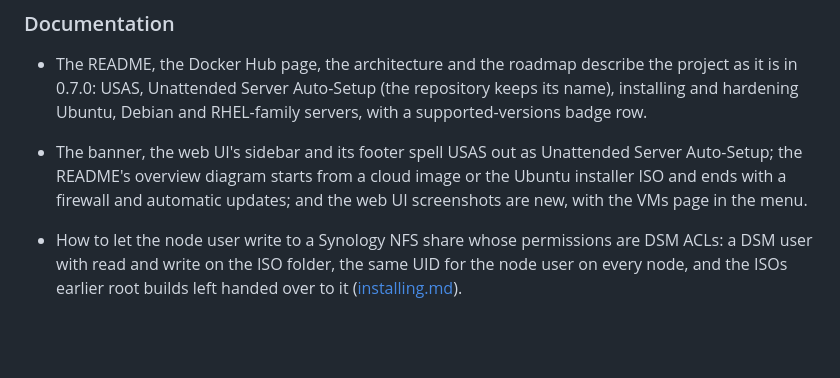
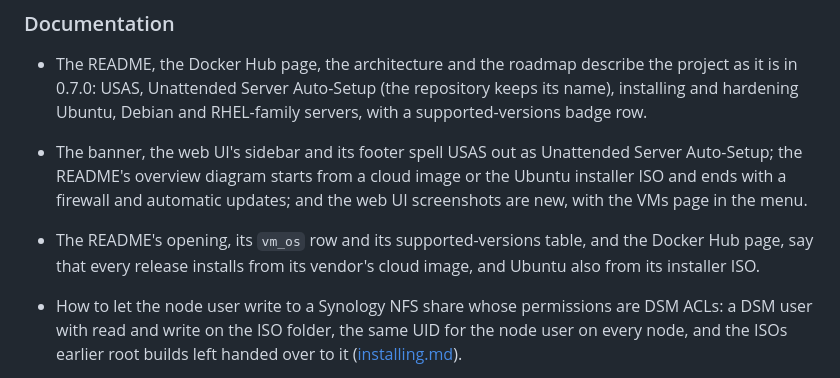
Before and after one commit to HoneyBearTech/ubuntu-server-auto-setup, a Markdown page: CHANGELOG.md, the part around the change. Rendered like a GitHub page; blank space fills up the shorter version.

```diff
--- a/CHANGELOG.md
+++ b/CHANGELOG.md
@@ -297,6 +297,8 @@ steps when upgrading (for example a renamed variable); those are listed under "U
 - The banner, the web UI's sidebar and its footer spell USAS out as Unattended Server Auto-Setup; the README's
   overview diagram starts from a cloud image or the Ubuntu installer ISO and ends with a firewall and automatic
   updates; and the web UI screenshots are new, with the VMs page in the menu.
+- The README's opening, its `vm_os` row and its supported-versions table, and the Docker Hub page, say that every
+  release installs from its vendor's cloud image, and Ubuntu also from its installer ISO.
 
 - How to let the node user write to a Synology NFS share whose permissions are DSM ACLs: a DSM user with read and
   write on the ISO folder, the same UID for the node user on every node, and the ISOs earlier root builds left
```
Also changed, not shown: README.md (+7 -6 lines), docs/dockerhub.md (+4 -4 lines).
